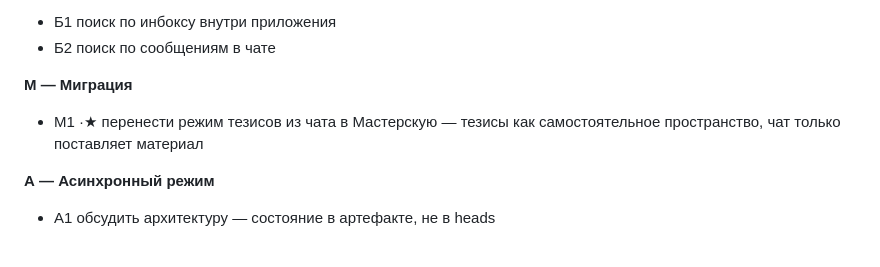
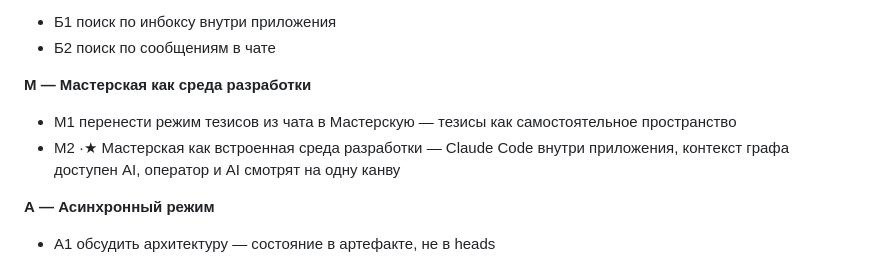
Before and after one commit to iamweasel89/musical-succotash, a Markdown page: PASSPORT.md, the part around the change. Rendered like a GitHub page.

Commit message:
docs: add М2 — Мастерская as embedded dev environment
Claude Code analog inside the app: AI has access to canvas graph
context, operator and AI look at the same canvas.

https://claude.ai/code/session_013hpJiWoMu26crzhHXwHD8U

```diff
--- a/PASSPORT.md
+++ b/PASSPORT.md
@@ -152,8 +152,9 @@ lib/
 - Б1  поиск по инбоксу внутри приложения
 - Б2  поиск по сообщениям в чате
 
-**М — Миграция**
-- М1 ·★ перенести режим тезисов из чата в Мастерскую — тезисы как самостоятельное пространство, чат только поставляет материал
+**М — Мастерская как среда разработки**
+- М1  перенести режим тезисов из чата в Мастерскую — тезисы как самостоятельное пространство
+- М2 ·★ Мастерская как встроенная среда разработки — Claude Code внутри приложения, контекст графа доступен AI, оператор и AI смотрят на одну канву
 
 **А — Асинхронный режим**
 - А1  обсудить архитектуру — состояние в артефакте, не в heads
```
